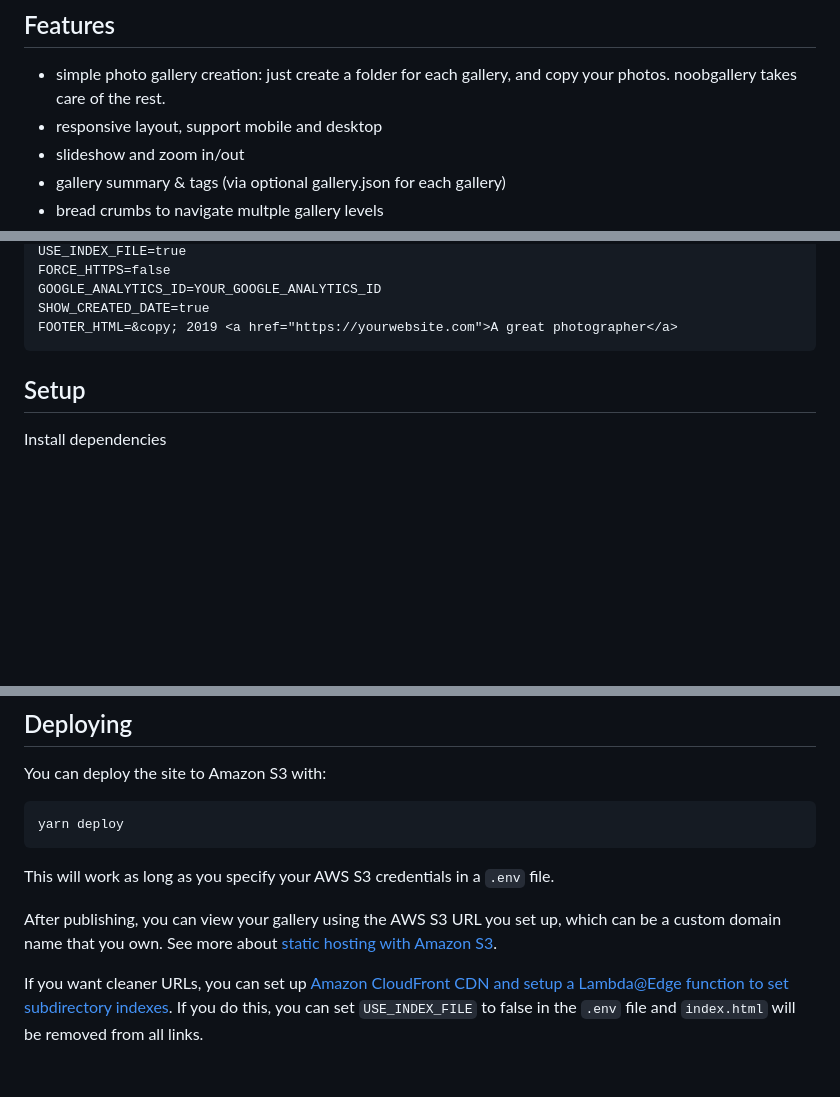
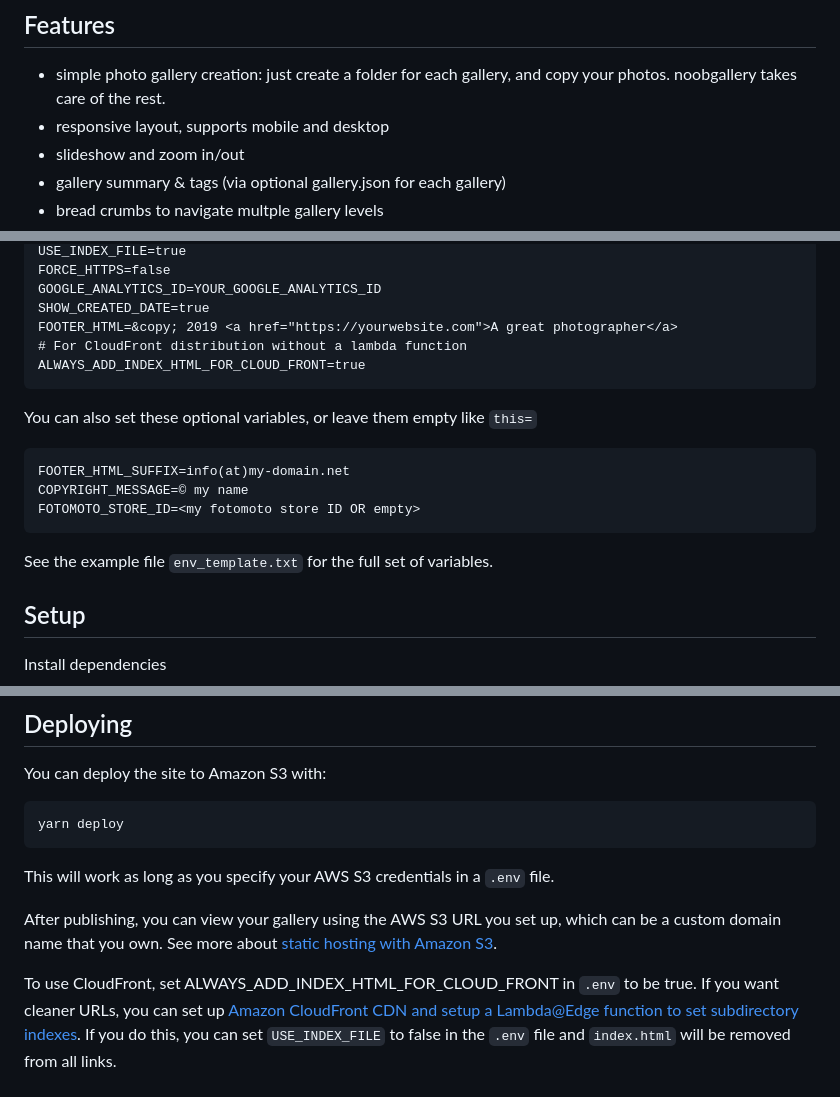
Before and after one commit to brendannee/noobgallery, a Markdown page: README.md, 3 parts joined by grey strips. Drawn GitHub-style; blank space fills up the shorter version.

```diff
--- a/README.md
+++ b/README.md
@@ -9,7 +9,7 @@ You can see noobgallery in action at https://picturethecity.com.
 ## Features
 
 * simple photo gallery creation: just create a folder for each gallery, and copy your photos. noobgallery takes care of the rest.
-* responsive layout, support mobile and desktop
+* responsive layout, supports mobile and desktop
 * slideshow and zoom in/out
 * gallery summary & tags (via optional gallery.json for each gallery)
 * bread crumbs to navigate multple gallery levels
@@ -77,6 +77,16 @@ Add a `.env` file with the following variables:
     GOOGLE_ANALYTICS_ID=YOUR_GOOGLE_ANALYTICS_ID
     SHOW_CREATED_DATE=true
     FOOTER_HTML=&copy; 2019 <a href="https://yourwebsite.com">A great photographer</a>
+    # For CloudFront distribution without a lambda function
+    ALWAYS_ADD_INDEX_HTML_FOR_CLOUD_FRONT=true
+
+You can also set these optional variables, or leave them empty like `this=`
+
+    FOOTER_HTML_SUFFIX=info(at)my-domain.net
+    COPYRIGHT_MESSAGE=© my name
+    FOTOMOTO_STORE_ID=<my fotomoto store ID OR empty>
+
+See the example file `env_template.txt` for the full set of variables.
 
 ## Setup
 
@@ -143,6 +153,7 @@ This will work as long as you specify your AWS S3 credentials in a `.env` file.
 
 After publishing, you can view your gallery using the AWS S3 URL you set up, which can be a custom domain name that you own. See more about [static hosting with Amazon S3](https://docs.aws.amazon.com/AmazonS3/latest/dev/website-hosting-custom-domain-walkthrough.html).
 
+To use CloudFront, set ALWAYS_ADD_INDEX_HTML_FOR_CLOUD_FRONT in `.env` to be true.
 If you want cleaner URLs, you can set up [Amazon CloudFront CDN and setup a Lambda@Edge function to set subdirectory indexes](https://aws.amazon.com/blogs/compute/implementing-default-directory-indexes-in-amazon-s3-backed-amazon-cloudfront-origins-using-lambdaedge/). If you do this, you can set `USE_INDEX_FILE` to false in the `.env` file and `index.html` will be removed from all links.
 
 ## Credits
```
